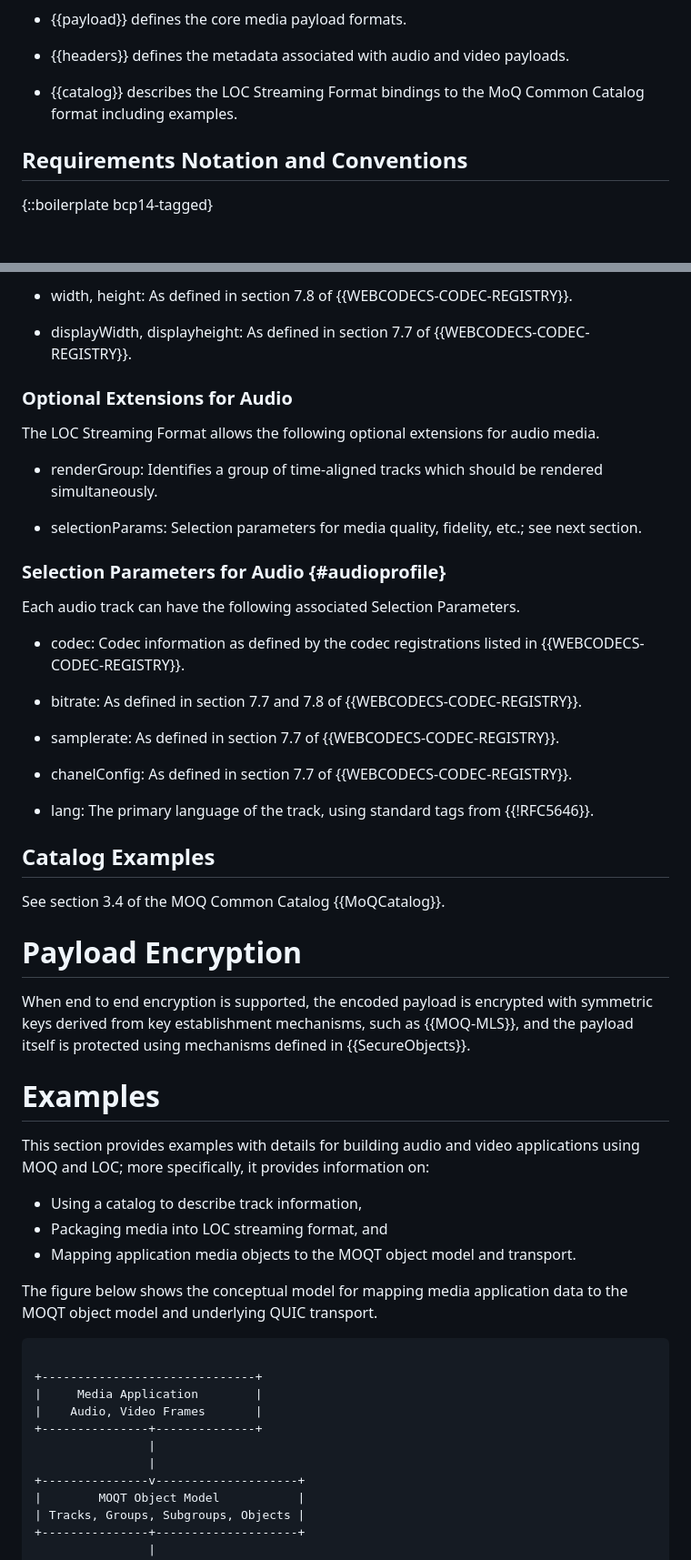
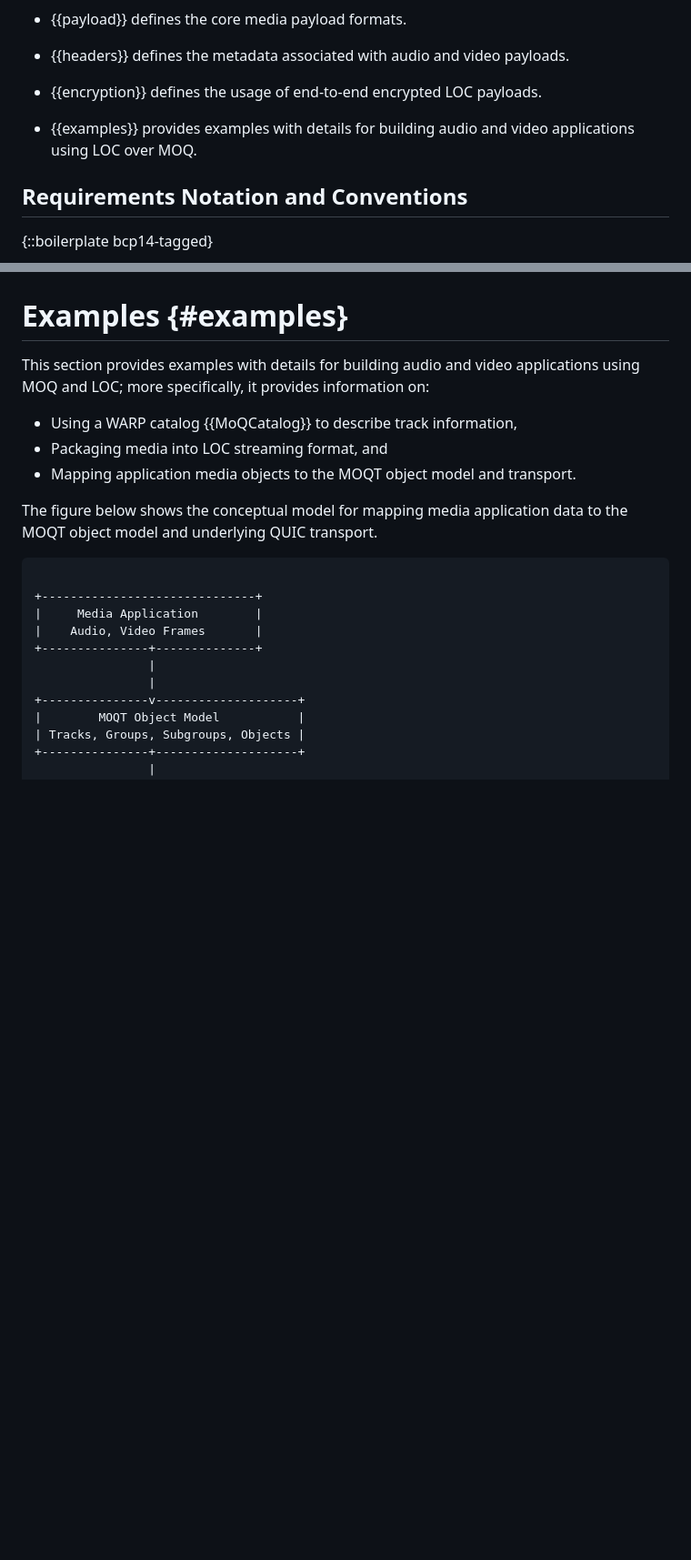
Before and after one commit to moq-wg/loc, a Markdown page: draft-ietf-moq-loc.md, 2 parts joined by grey strips. Shown at 91% size. Drawn GitHub-style; blank space fills up the shorter version.

```diff
--- a/draft-ietf-moq-loc.md
+++ b/draft-ietf-moq-loc.md
@@ -100,8 +98,10 @@ Codec Registry avoids duplicating it in an identical IANA registry.
 
 * {{headers}} defines the metadata associated with audio and video payloads.
 
-* {{catalog}} describes the LOC Streaming Format bindings to the MoQ Common Catalog format including examples.
+* {{encryption}} defines the usage of end-to-end encrypted LOC payloads.
 
+* {{examples}} provides examples with details for building audio and video applications
+using LOC over MOQ.
 
 ## Requirements Notation and Conventions
 
@@ -294,47 +254,9 @@ Each video track can have the following associated Selection Parameters.
-* width, height: As defined in section 7.8 of {{WEBCODECS-CODEC-REGISTRY}}.
-
-* displayWidth, displayheight: As defined in section 7.7 of {{WEBCODECS-CODEC-REGISTRY}}.
-
-### Optional Extensions for Audio
-
-The LOC Streaming Format allows the following optional extensions for audio media.
-
-* renderGroup: Identifies a group of time-aligned tracks which should be rendered simultaneously.
-
-* selectionParams: Selection parameters for media quality, fidelity, etc.; see next section.
-
-### Selection Parameters for Audio {#audioprofile}
-
-Each audio track can have the following associated Selection Parameters.
-
-* codec: Codec information as defined by the codec registrations listed in {{WEBCODECS-CODEC-REGISTRY}}.
-
-* bitrate: As defined in section 7.7 and 7.8 of {{WEBCODECS-CODEC-REGISTRY}}.
-
-* samplerate: As defined in section 7.7 of {{WEBCODECS-CODEC-REGISTRY}}.
-
-* chanelConfig: As defined in section 7.7 of {{WEBCODECS-CODEC-REGISTRY}}.
-
-* lang: The primary language of the track, using standard tags from {{!RFC5646}}.
-
-
-## Catalog Examples
-
-See section 3.4 of the MOQ Common Catalog {{MoQCatalog}}.
-
-
-# Payload Encryption
-
-When end to end encryption is supported, the encoded payload is encrypted
-with symmetric keys derived from key establishment mechanisms, such as {{MOQ-MLS}}, and the payload itself is protected using mechanisms defined in {{SecureObjects}}.
-
-
-# Examples
+# Examples {#examples}
 
 This section provides examples with details for building audio and video applications
 using MOQ and LOC; more specifically, it provides information on:
 
-  - Using a catalog to describe track information,
+  - Using a WARP catalog {{MoQCatalog}} to describe track information,
   - Packaging media into LOC streaming format, and
   - Mapping application media objects to the MOQT object model and transport.
 
```
Also changed, not shown: other parts of draft-ietf-moq-loc.md (+9 -51 lines).
